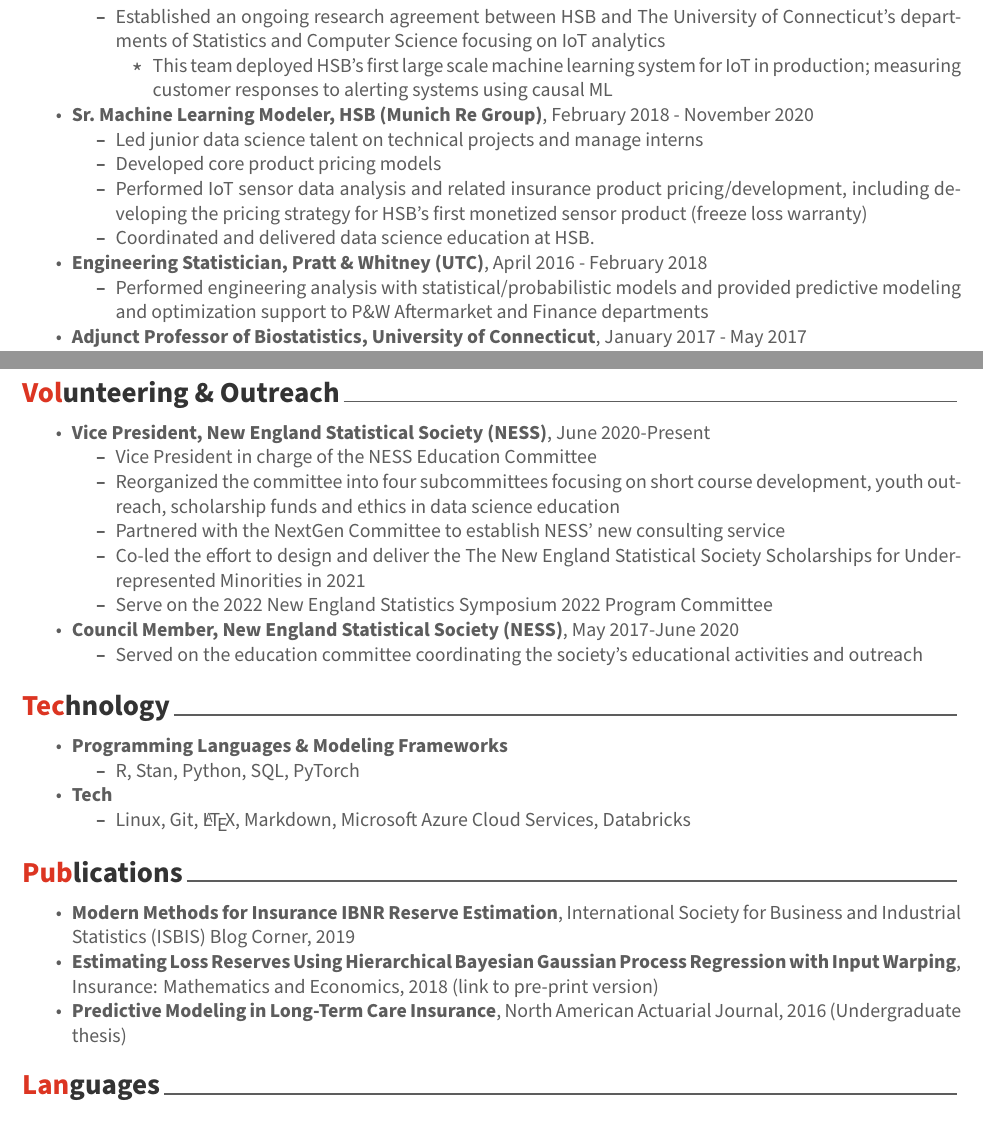
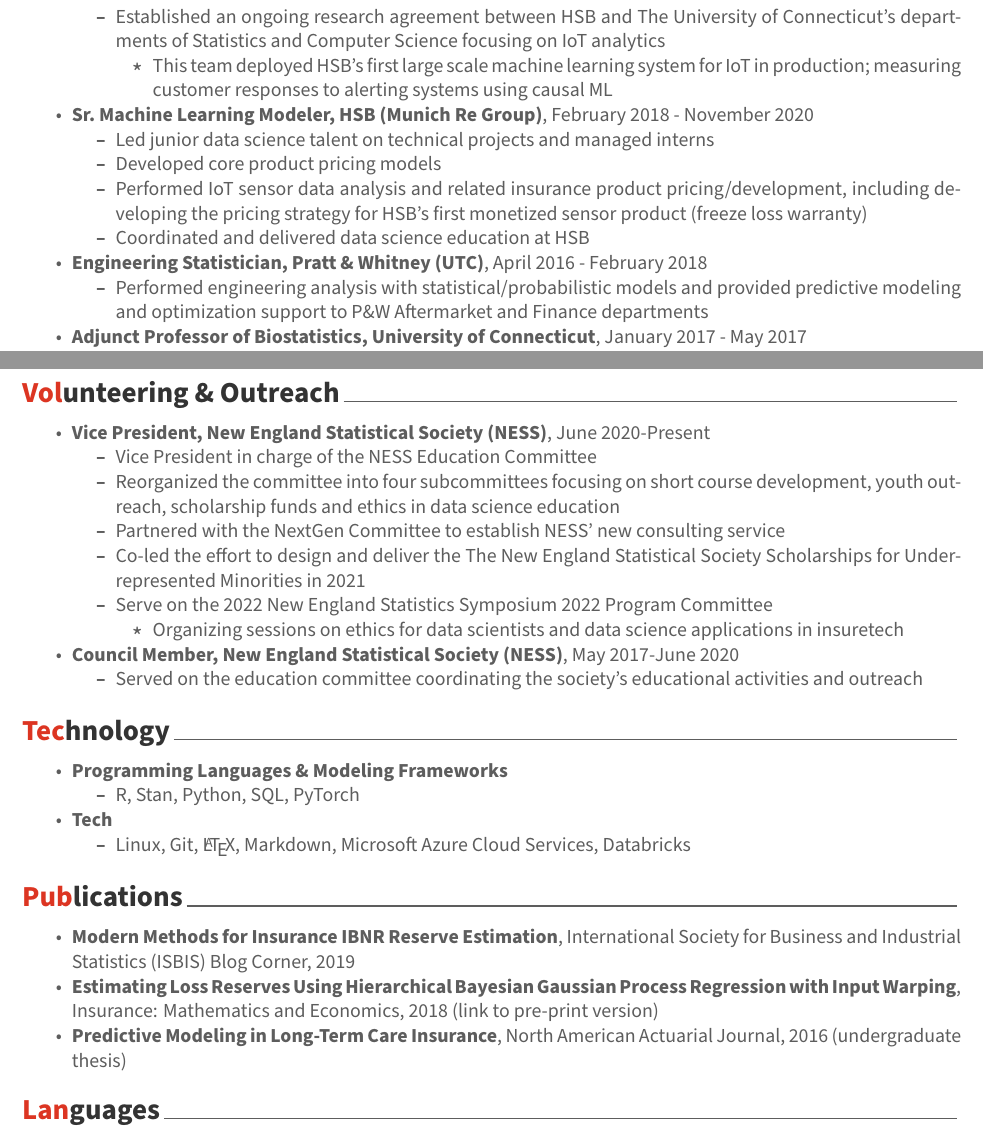
Before and after one commit to nathan-lally/resume, an R Markdown document (NLCV.Rmd): two parts of pages 1 and 2 of 2, joined at a grey line, cut so that both start at the same text. The pictures show the output file NLCV.pdf that the author committed with the source.

Commit message:
quick update

```diff
--- a/NLCV.Rmd
+++ b/NLCV.Rmd
@@ -27,10 +27,10 @@
     * Established an ongoing research agreement between HSB and The University of Connecticut's departments of Statistics and Computer Science focusing on IoT analytics
         * This team deployed HSB's first large scale machine learning system for IoT in production; measuring customer responses to alerting systems using causal ML
  * __Sr. Machine Learning Modeler, HSB (Munich Re Group)__, February 2018 - November 2020
-    * Led junior data science talent on technical projects and manage interns
+    * Led junior data science talent on technical projects and managed interns
     * Developed core product pricing models
     * Performed IoT sensor data analysis and related insurance product pricing/development, including developing the pricing strategy for HSB's first monetized sensor product (freeze loss warranty)
-    * Coordinated and delivered data science education at HSB.
+    * Coordinated and delivered data science education at HSB
  * __Engineering Statistician, Pratt & Whitney (UTC)__, April 2016 - February 2018
      * Performed engineering analysis with statistical/probabilistic models and provided predictive modeling and optimization support to P&W Aftermarket and Finance departments
  * __Adjunct Professor of Biostatistics, University of Connecticut__, January 2017 - May 2017
@@ -65,6 +65,7 @@
      * Partnered with the NextGen Committee to establish NESS' new consulting service
      * Co-led the effort to design and deliver the [The New England Statistical Society Scholarships for Underrepresented Minorities ](https://nextgenscholarship.nestat.org/) in 2021
      * Serve on the 2022 New England Statistics Symposium 2022 Program Committee
+        * Organizing sessions on ethics for data scientists and data science applications in insuretech
  * __Council Member, New England Statistical Society (NESS)__, May 2017-June 2020
      * Served on the education committee coordinating the society’s educational activities and outreach
 
@@ -76,10 +77,9 @@
     * Linux, Git, \LaTeX, Markdown, Microsoft Azure Cloud Services, Databricks
 
 # Publications
-
   * __[Modern Methods for Insurance IBNR Reserve Estimation](https://blogisbis.wordpress.com/2019/06/26/modern-methods-for-insurance-ibnr-reserve-estimation/)__, International Society for Business and Industrial Statistics (ISBIS) Blog Corner, 2019
   * __[Estimating Loss Reserves Using Hierarchical Bayesian Gaussian Process Regression with Input Warping](https://www.sciencedirect.com/science/article/pii/S0167668717304523)__, Insurance: Mathematics and Economics, 2018 ([link to pre-print version](https://hartman.byu.edu/files/LallyHartman_GPReserving.pdf))
-  * __[Predictive Modeling in Long-Term Care Insurance](https://www.tandfonline.com/eprint/7W2dZajRvYGmTIk4t5bT/full)__, North American Actuarial Journal, 2016 (Undergraduate thesis)
+  * __[Predictive Modeling in Long-Term Care Insurance](https://www.tandfonline.com/eprint/7W2dZajRvYGmTIk4t5bT/full)__, North American Actuarial Journal, 2016 (undergraduate thesis)
 
 # Languages
 
```
Also changed, not shown: NLCV.pdf.
